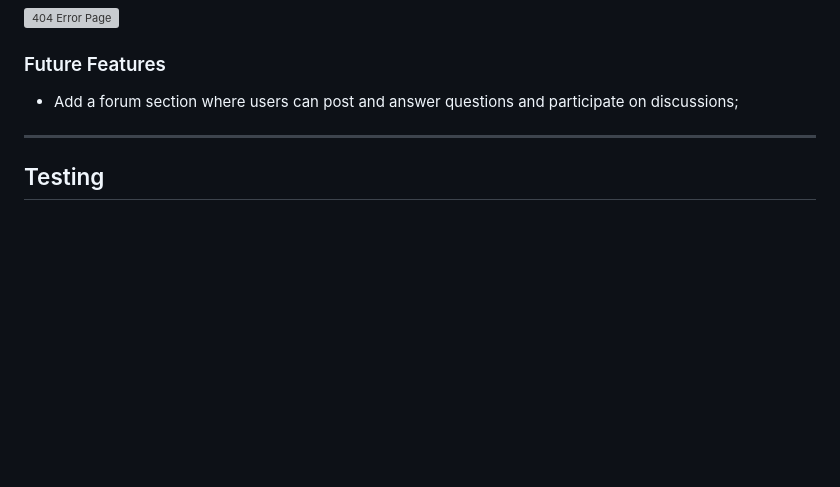
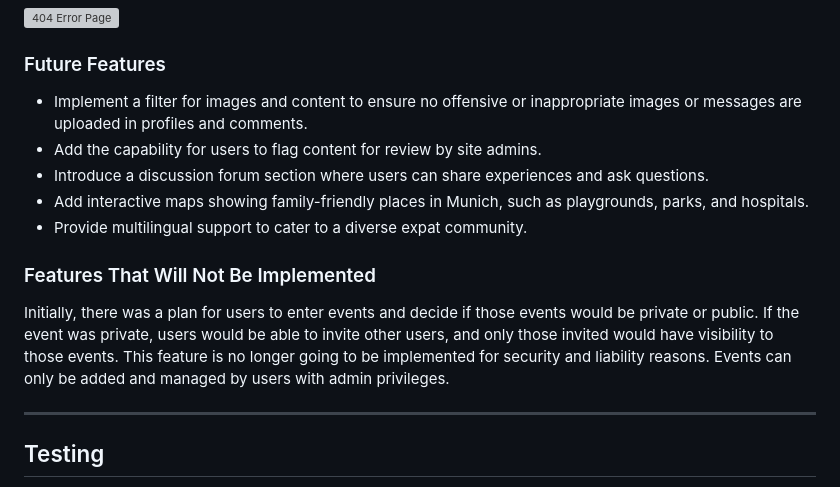
Before and after one commit to pswhdev/parenting_in_munich, a Markdown page: README.md, the part around the change. Rendered like a GitHub page; blank space fills up the shorter version; grey boxes are pictures that could not be loaded.

Commit message:
Add future features on README

```diff
--- a/README.md
+++ b/README.md
@@ -424,8 +424,16 @@ A friendly 404 Error Page appears if a page is not found. The user is prompted t
 
 ### Future Features
 
-- Add a forum section where users can post and answer questions and participate on discussions;
+- Implement a filter for images and content to ensure no offensive or inappropriate images or messages are uploaded in profiles and comments.
+- Add the capability for users to flag content for review by site admins.
+- Introduce a discussion forum section where users can share experiences and ask questions.
+- Add interactive maps showing family-friendly places in Munich, such as playgrounds, parks, and hospitals.
+- Provide multilingual support to cater to a diverse expat community.
 
+
+### Features That Will Not Be Implemented
+
+Initially, there was a plan for users to enter events and decide if those events would be private or public. If the event was private, users would be able to invite other users, and only those invited would have visibility to those events. This feature is no longer going to be implemented for security and liability reasons. Events can only be added and managed by users with admin privileges.
 
 ---
 
```
